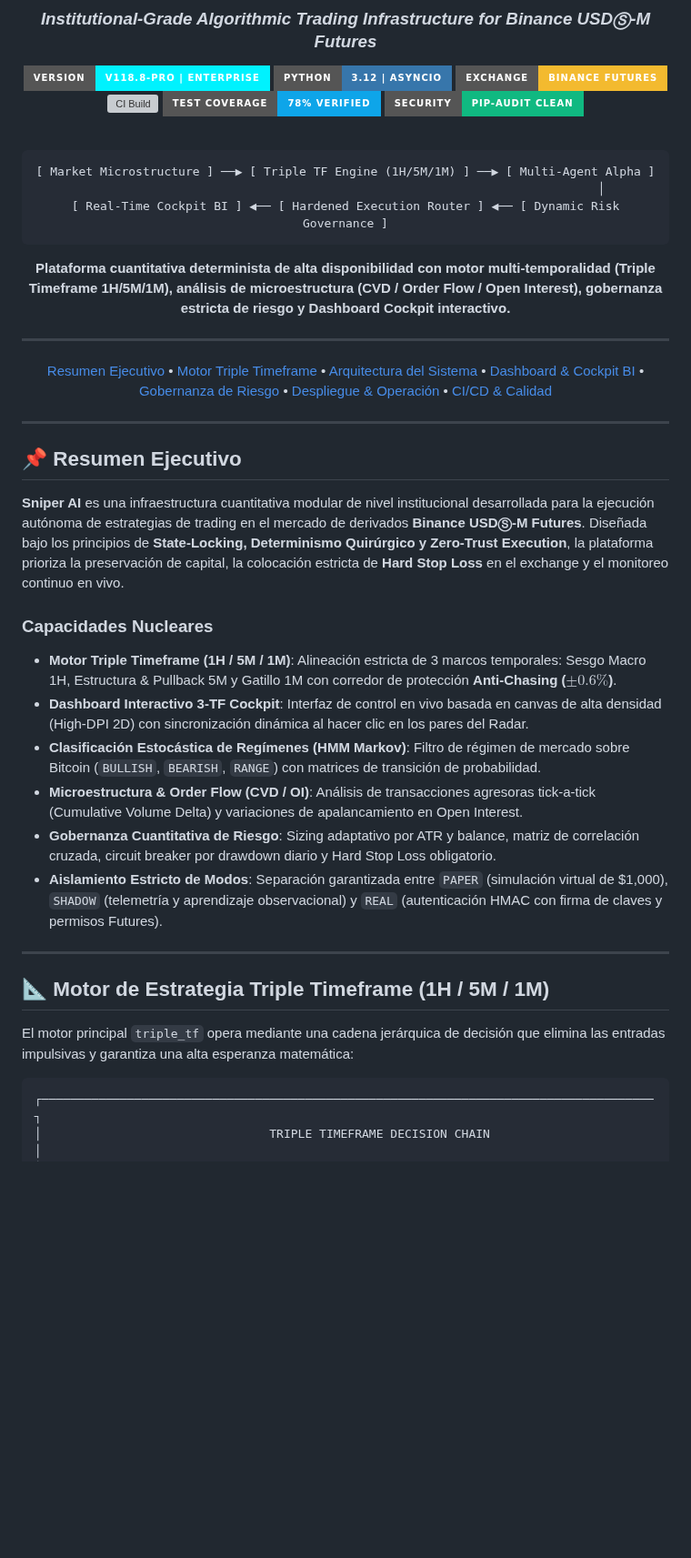
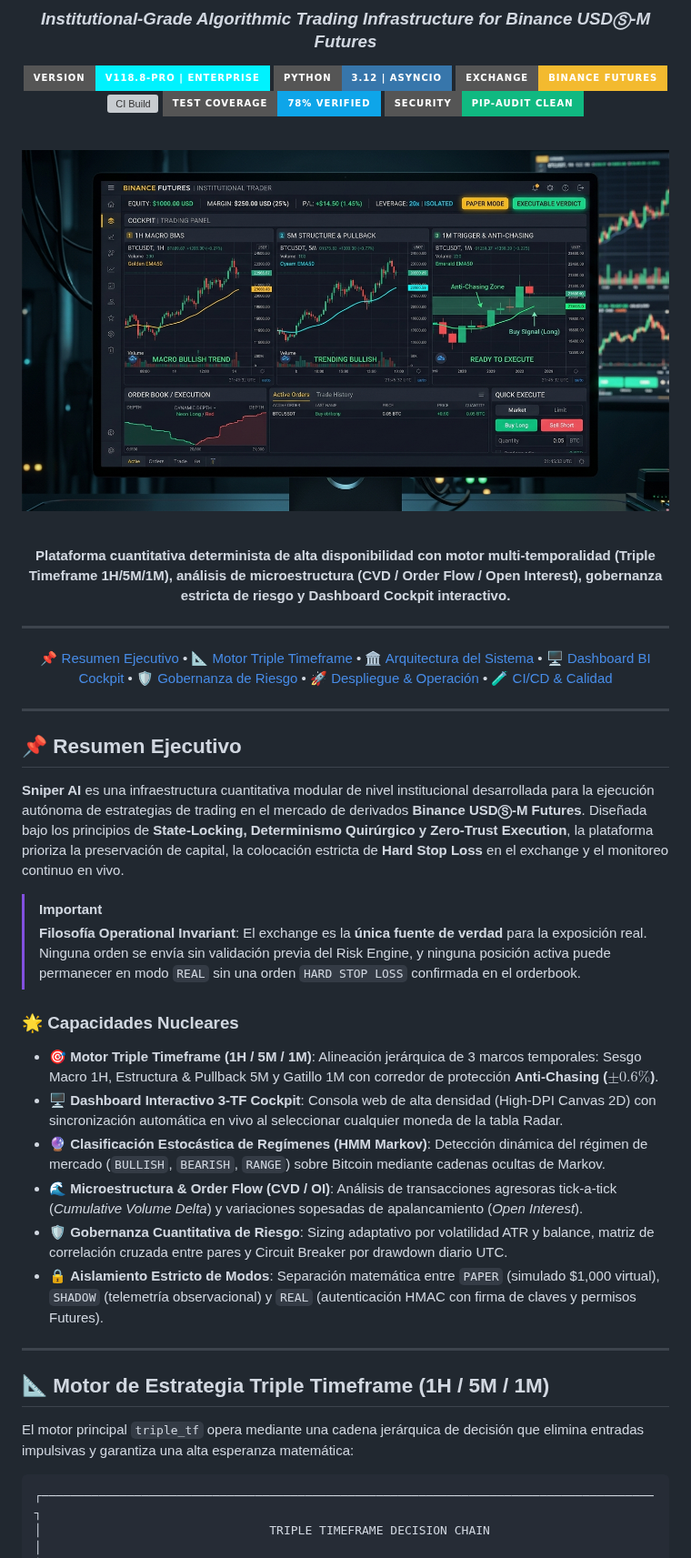
Before and after one commit to Rukawua26/Pbot-V5-StudioAI, a Markdown page: README.md, the part around one of its changes. Shown at 91% size. Rendered like a GitHub page; pictures changed too: docs/images/cockpit_dashboard_preview.jpg (added); badges without logos; blank space fills up the shorter version; grey boxes are pictures that could not be loaded.

````diff
--- a/README.md
+++ b/README.md
@@ -12,11 +12,9 @@
 
 <br/>
 
-```
-[ Market Microstructure ] ──▶ [ Triple TF Engine (1H/5M/1M) ] ──▶ [ Multi-Agent Alpha ]
-                                                                        │
-[ Real-Time Cockpit BI ] ◀── [ Hardened Execution Router ] ◀── [ Dynamic Risk Governance ]
-```
+![Cockpit Dashboard Preview](docs/images/cockpit_dashboard_preview.jpg)
+
+<br/>
 
 <p align="center">
   <b>Plataforma cuantitativa determinista de alta disponibilidad con motor multi-temporalidad (Triple Timeframe 1H/5M/1M), análisis de microestructura (CVD / Order Flow / Open Interest), gobernanza estricta de riesgo y Dashboard Cockpit interactivo.</b>
@@ -24,13 +22,13 @@
 
 ---
 
-[Resumen Ejecutivo](#-resumen-ejecutivo) •
-[Motor Triple Timeframe](#-motor-de-estrategia-triple-timeframe-1h--5m--1m) •
-[Arquitectura del Sistema](#-arquitectura-del-sistema) •
-[Dashboard & Cockpit BI](#-dashboard-institucional--3-tf-cockpit) •
-[Gobernanza de Riesgo](#-gobernanza-de-riesgo-y-seguridad-operativa) •
-[Despliegue & Operación](#-despliegue--operación) •
-[CI/CD & Calidad](#-aseguramiento-de-calidad-y-validación)
+[📌 Resumen Ejecutivo](#-resumen-ejecutivo) •
+[📐 Motor Triple Timeframe](#-motor-de-estrategia-triple-timeframe-1h--5m--1m) •
+[🏛️ Arquitectura del Sistema](#-arquitectura-del-sistema) •
+[🖥️ Dashboard BI Cockpit](#-dashboard-institucional--3-tf-cockpit) •
+[🛡️ Gobernanza de Riesgo](#-gobernanza-de-riesgo-y-seguridad-operativa) •
+[🚀 Despliegue & Operación](#-despliegue--operación) •
+[🧪 CI/CD & Calidad](#-aseguramiento-de-calidad-y-validación)
 
 ---
 
@@ -40,20 +38,23 @@
 
 **Sniper AI** es una infraestructura cuantitativa modular de nivel institucional desarrollada para la ejecución autónoma de estrategias de trading en el mercado de derivados **Binance USDⓈ-M Futures**. Diseñada bajo los principios de **State-Locking, Determinismo Quirúrgico y Zero-Trust Execution**, la plataforma prioriza la preservación de capital, la colocación estricta de **Hard Stop Loss** en el exchange y el monitoreo continuo en vivo.
 
-### Capacidades Nucleares
+> [!IMPORTANT]
+> **Filosofía Operational Invariant**: El exchange es la **única fuente de verdad** para la exposición real. Ninguna orden se envía sin validación previa del Risk Engine, y ninguna posición activa puede permanecer en modo `REAL` sin una orden `HARD STOP LOSS` confirmada en el orderbook.
 
-- **Motor Triple Timeframe (1H / 5M / 1M)**: Alineación estricta de 3 marcos temporales: Sesgo Macro 1H, Estructura & Pullback 5M y Gatillo 1M con corredor de protección **Anti-Chasing ($\pm 0.6\%$)**.
-- **Dashboard Interactivo 3-TF Cockpit**: Interfaz de control en vivo basada en canvas de alta densidad (High-DPI 2D) con sincronización dinámica al hacer clic en los pares del Radar.
-- **Clasificación Estocástica de Regímenes (HMM Markov)**: Filtro de régimen de mercado sobre Bitcoin (`BULLISH`, `BEARISH`, `RANGE`) con matrices de transición de probabilidad.
-- **Microestructura & Order Flow (CVD / OI)**: Análisis de transacciones agresoras tick-a-tick (Cumulative Volume Delta) y variaciones de apalancamiento en Open Interest.
-- **Gobernanza Cuantitativa de Riesgo**: Sizing adaptativo por ATR y balance, matriz de correlación cruzada, circuit breaker por drawdown diario y Hard Stop Loss obligatorio.
-- **Aislamiento Estricto de Modos**: Separación garantizada entre `PAPER` (simulación virtual de $1,000), `SHADOW` (telemetría y aprendizaje observacional) y `REAL` (autenticación HMAC con firma de claves y permisos Futures).
+### 🌟 Capacidades Nucleares
+
+- 🎯 **Motor Triple Timeframe (1H / 5M / 1M)**: Alineación jerárquica de 3 marcos temporales: Sesgo Macro 1H, Estructura & Pullback 5M y Gatillo 1M con corredor de protección **Anti-Chasing ($\pm 0.6\%$)**.
+- 🖥️ **Dashboard Interactivo 3-TF Cockpit**: Consola web de alta densidad (High-DPI Canvas 2D) con sincronización automática en vivo al seleccionar cualquier moneda de la tabla Radar.
+- 🔮 **Clasificación Estocástica de Regímenes (HMM Markov)**: Detección dinámica del régimen de mercado (`BULLISH`, `BEARISH`, `RANGE`) sobre Bitcoin mediante cadenas ocultas de Markov.
+- 🌊 **Microestructura & Order Flow (CVD / OI)**: Análisis de transacciones agresoras tick-a-tick (*Cumulative Volume Delta*) y variaciones sopesadas de apalancamiento (*Open Interest*).
+- 🛡️ **Gobernanza Cuantitativa de Riesgo**: Sizing adaptativo por volatilidad ATR y balance, matriz de correlación cruzada entre pares y Circuit Breaker por drawdown diario UTC.
+- 🔒 **Aislamiento Estricto de Modos**: Separación matemática entre `PAPER` (simulado $1,000 virtual), `SHADOW` (telemetría observacional) y `REAL` (autenticación HMAC con firma de claves y permisos Futures).
 
 ---
 
 ## 📐 Motor de Estrategia Triple Timeframe (1H / 5M / 1M)
 
-El motor principal `triple_tf` opera mediante una cadena jerárquica de decisión que elimina las entradas impulsivas y garantiza una alta esperanza matemática:
+El motor principal `triple_tf` opera mediante una cadena jerárquica de decisión que elimina entradas impulsivas y garantiza una alta esperanza matemática:
 
 ```text
 ┌──────────────────────────────────────────────────────────────────────────────────────┐
````
Also changed, not shown: other parts of README.md (+51 -112 lines), docs/images/architecture_workflow_diagram.jpg (added), 1 other file.
